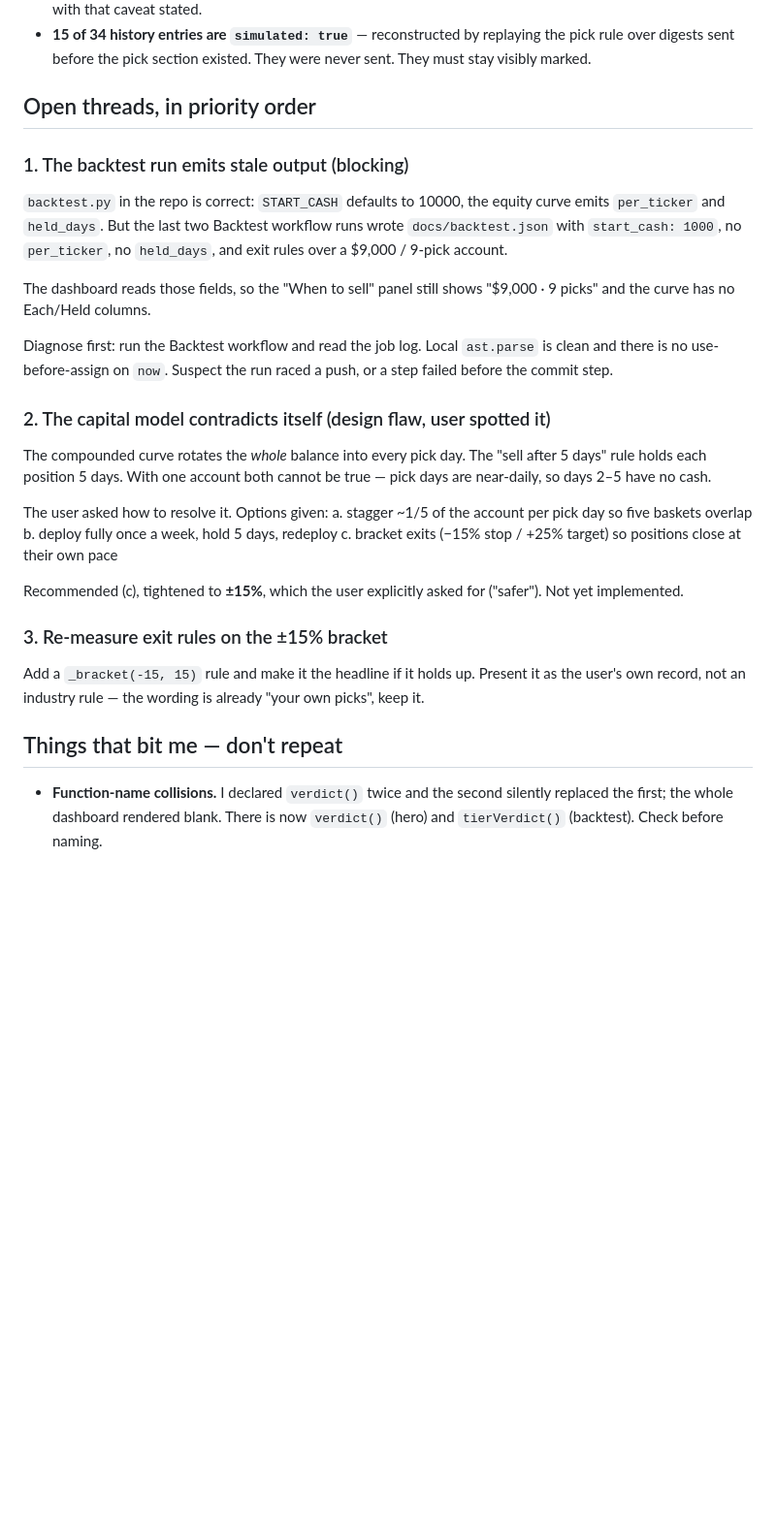
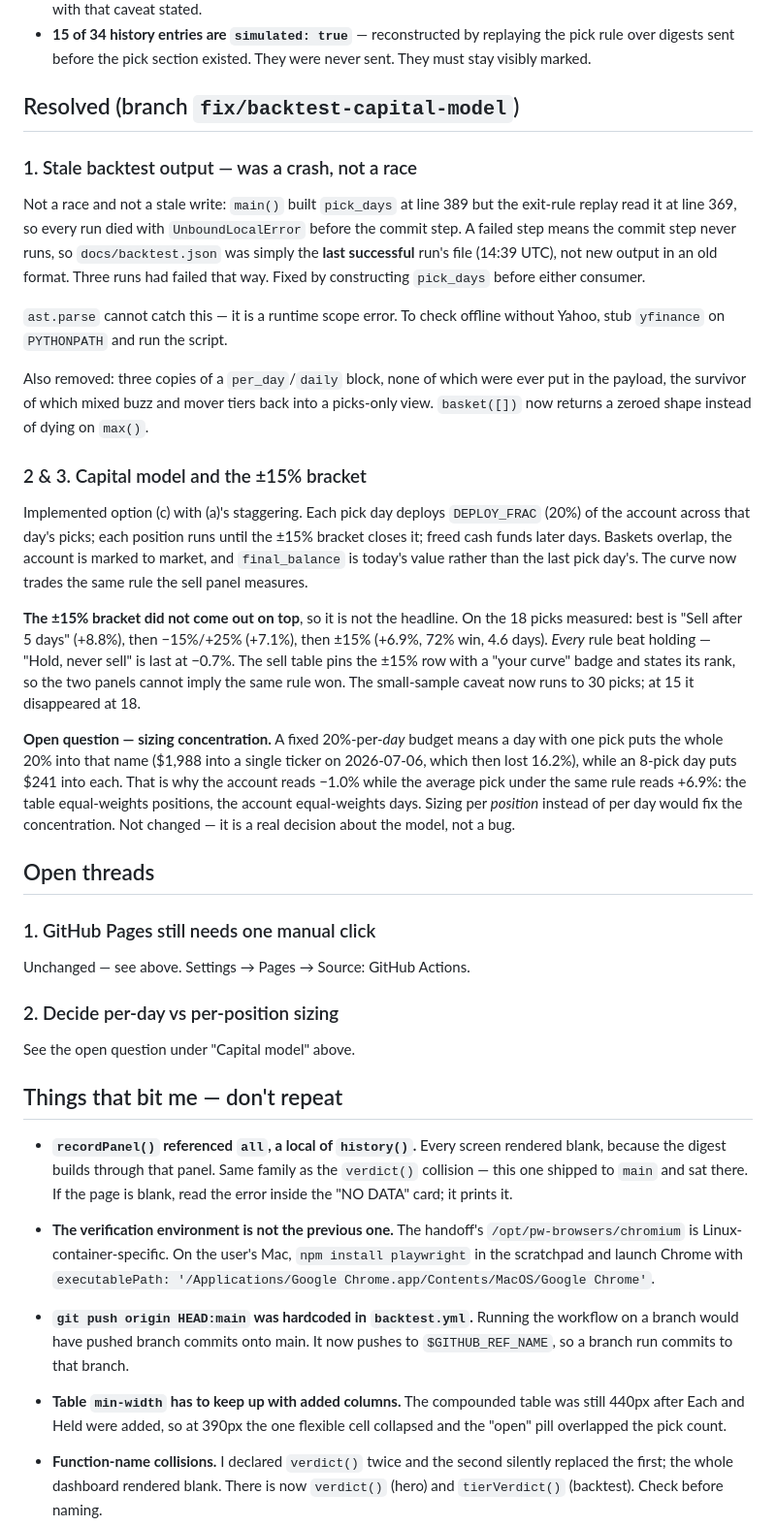
Before and after one commit to Tabarnik/stock-radar, a Markdown page: HANDOFF.md, the part around the change. Shown at 97% size. Drawn GitHub-style; blank space fills up the shorter version.

Commit message:
Update HANDOFF: threads 1-3 resolved, correct the stale-output hypothesis
Co-Authored-By: Claude Opus 5 <noreply@anthropic.com>

```diff
--- a/HANDOFF.md
+++ b/HANDOFF.md
@@ -50,40 +50,71 @@ A Reddit/Yahoo stock radar that runs on GitHub Actions 3× per weekday
   the pick rule over digests sent before the pick section existed. They were
   never sent. They must stay visibly marked.
 
-## Open threads, in priority order
+## Resolved (branch `fix/backtest-capital-model`)
 
-### 1. The backtest run emits stale output (blocking)
-`backtest.py` in the repo is correct: `START_CASH` defaults to 10000, the equity
-curve emits `per_ticker` and `held_days`. But the last two Backtest workflow runs
-wrote `docs/backtest.json` with `start_cash: 1000`, no `per_ticker`, no
-`held_days`, and exit rules over a $9,000 / 9-pick account.
+### 1. Stale backtest output — was a crash, not a race
+Not a race and not a stale write: `main()` built `pick_days` at line 389 but the
+exit-rule replay read it at line 369, so every run died with
+`UnboundLocalError` before the commit step. A failed step means the commit step
+never runs, so `docs/backtest.json` was simply the **last successful** run's
+file (14:39 UTC), not new output in an old format. Three runs had failed that
+way. Fixed by constructing `pick_days` before either consumer.
 
-The dashboard reads those fields, so the "When to sell" panel still shows
-"$9,000 · 9 picks" and the curve has no Each/Held columns.
+`ast.parse` cannot catch this — it is a runtime scope error. To check offline
+without Yahoo, stub `yfinance` on `PYTHONPATH` and run the script.
 
-Diagnose first: run the Backtest workflow and read the job log. Local
-`ast.parse` is clean and there is no use-before-assign on `now`. Suspect the
-run raced a push, or a step failed before the commit step.
+Also removed: three copies of a `per_day`/`daily` block, none of which were ever
+put in the payload, the survivor of which mixed buzz and mover tiers back into a
+picks-only view. `basket([])` now returns a zeroed shape instead of dying on
+`max()`.
 
-### 2. The capital model contradicts itself (design flaw, user spotted it)
-The compounded curve rotates the *whole* balance into every pick day. The
-"sell after 5 days" rule holds each position 5 days. With one account both
-cannot be true — pick days are near-daily, so days 2–5 have no cash.
+### 2 & 3. Capital model and the ±15% bracket
+Implemented option (c) with (a)'s staggering. Each pick day deploys
+`DEPLOY_FRAC` (20%) of the account across that day's picks; each position runs
+until the ±15% bracket closes it; freed cash funds later days. Baskets overlap,
+the account is marked to market, and `final_balance` is today's value rather
+than the last pick day's. The curve now trades the same rule the sell panel
+measures.
 
-The user asked how to resolve it. Options given:
- a. stagger ~1/5 of the account per pick day so five baskets overlap
- b. deploy fully once a week, hold 5 days, redeploy
- c. bracket exits (−15% stop / +25% target) so positions close at their own pace
+**The ±15% bracket did not come out on top**, so it is not the headline. On the
+18 picks measured: best is "Sell after 5 days" (+8.8%), then −15%/+25% (+7.1%),
+then ±15% (+6.9%, 72% win, 4.6 days). *Every* rule beat holding — "Hold, never
+sell" is last at −0.7%. The sell table pins the ±15% row with a "your curve"
+badge and states its rank, so the two panels cannot imply the same rule won.
+The small-sample caveat now runs to 30 picks; at 15 it disappeared at 18.
 
-Recommended (c), tightened to **±15%**, which the user explicitly asked for
-("safer"). Not yet implemented.
+**Open question — sizing concentration.** A fixed 20%-per-*day* budget means a
+day with one pick puts the whole 20% into that name ($1,988 into a single
+ticker on 2026-07-06, which then lost 16.2%), while an 8-pick day puts $241
+into each. That is why the account reads −1.0% while the average pick under the
+same rule reads +6.9%: the table equal-weights positions, the account
+equal-weights days. Sizing per *position* instead of per day would fix the
+concentration. Not changed — it is a real decision about the model, not a bug.
 
-### 3. Re-measure exit rules on the ±15% bracket
-Add a `_bracket(-15, 15)` rule and make it the headline if it holds up. Present
-it as the user's own record, not an industry rule — the wording is already
-"your own picks", keep it.
+## Open threads
+
+### 1. GitHub Pages still needs one manual click
+Unchanged — see above. Settings → Pages → Source: GitHub Actions.
+
+### 2. Decide per-day vs per-position sizing
+See the open question under "Capital model" above.
 
 ## Things that bit me — don't repeat
+
+- **`recordPanel()` referenced `all`, a local of `history()`.** Every screen
+  rendered blank, because the digest builds through that panel. Same family as
+  the `verdict()` collision — this one shipped to `main` and sat there. If the
+  page is blank, read the error inside the "NO DATA" card; it prints it.
+- **The verification environment is not the previous one.** The handoff's
+  `/opt/pw-browsers/chromium` is Linux-container-specific. On the user's Mac,
+  `npm install playwright` in the scratchpad and launch Chrome with
+  `executablePath: '/Applications/Google Chrome.app/Contents/MacOS/Google Chrome'`.
+- **`git push origin HEAD:main` was hardcoded in `backtest.yml`.** Running the
+  workflow on a branch would have pushed branch commits onto main. It now pushes
+  to `$GITHUB_REF_NAME`, so a branch run commits to that branch.
+- **Table `min-width` has to keep up with added columns.** The compounded table
+  was still 440px after Each and Held were added, so at 390px the one flexible
+  cell collapsed and the "open" pill overlapped the pick count.
 
 - **Function-name collisions.** I declared `verdict()` twice and the second
   silently replaced the first; the whole dashboard rendered blank. There is now
```
